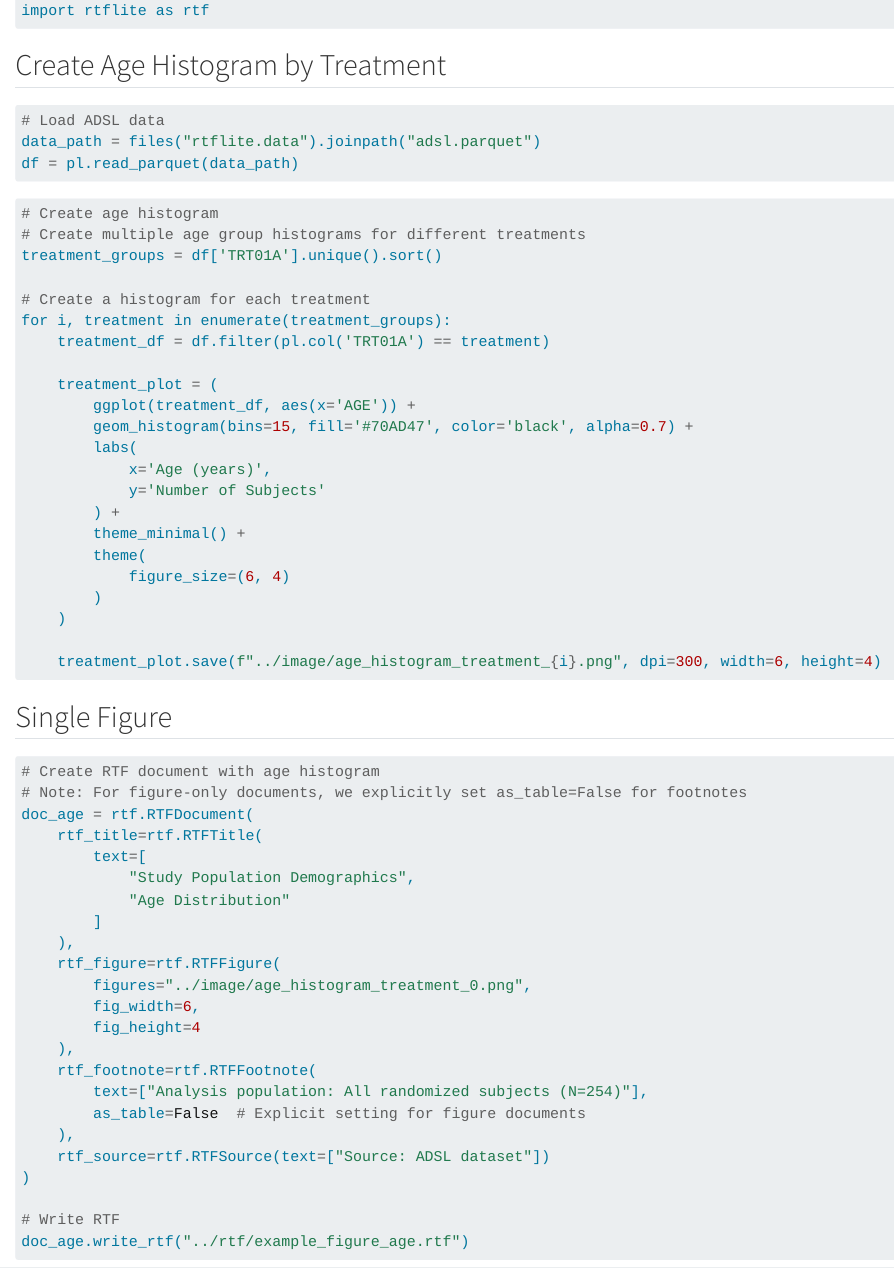
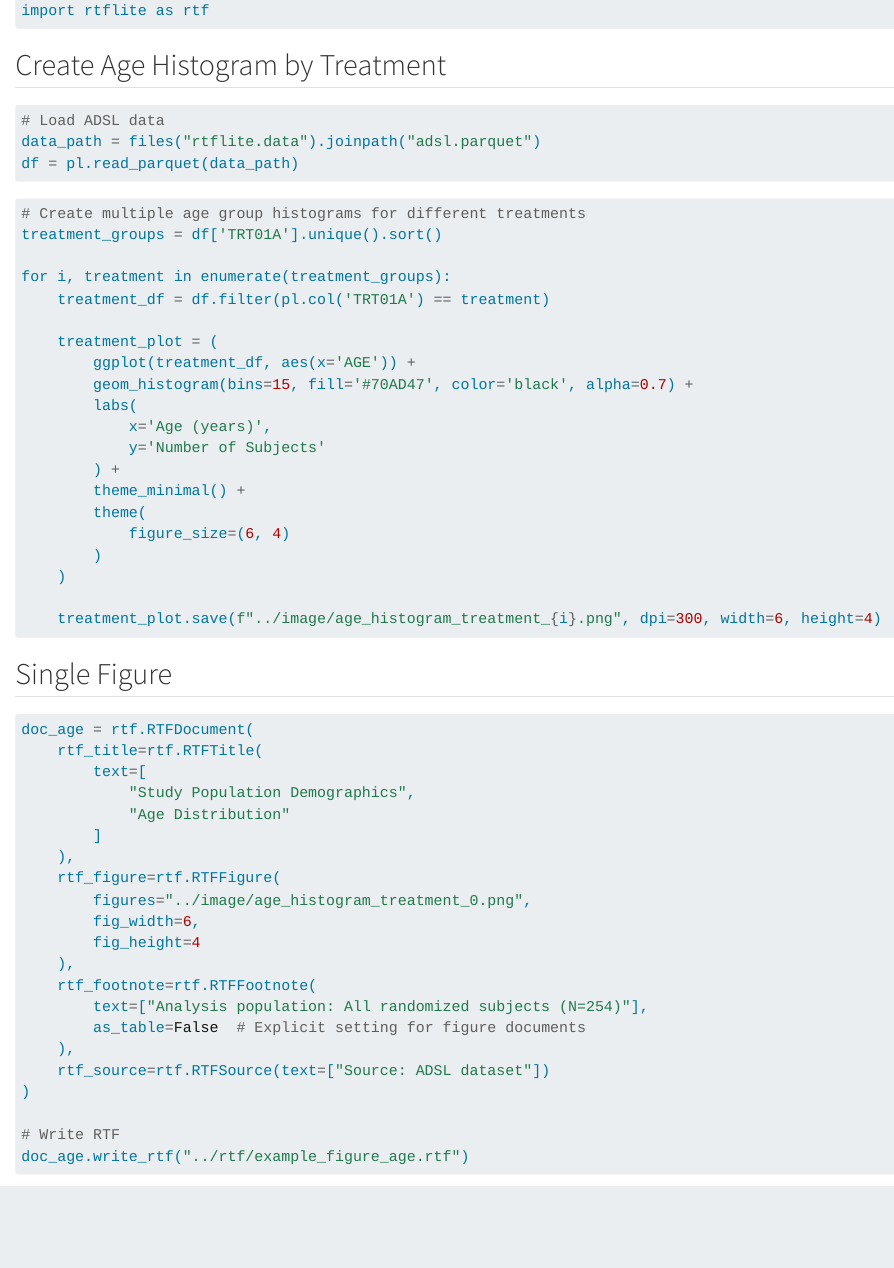
Before and after one commit to pharmaverse/rtflite, a Quarto document (docs/articles/quarto/example-figure.qmd): the page in a window 1100 px wide, from 300 px down. Rendered offline with R 4.5, knitr and Pandoc in place of Quarto, with nearby package versions; drawn as R Markdown's standard HTML page in place of the format the file asks for.

Commit message:
update example-figure_age

````diff
--- a/docs/articles/quarto/example-figure.qmd
+++ b/docs/articles/quarto/example-figure.qmd
@@ -28,11 +28,9 @@ df = pl.read_parquet(data_path)
 ```
 
 ```{python}
-# Create age histogram
 # Create multiple age group histograms for different treatments
 treatment_groups = df['TRT01A'].unique().sort()
 
-# Create a histogram for each treatment
 for i, treatment in enumerate(treatment_groups):
     treatment_df = df.filter(pl.col('TRT01A') == treatment)
 
@@ -55,8 +53,6 @@ for i, treatment in enumerate(treatment_groups):
 ## Single Figure
 
 ```{python}
-# Create RTF document with age histogram
-# Note: For figure-only documents, we explicitly set as_table=False for footnotes
 doc_age = rtf.RTFDocument(
     rtf_title=rtf.RTFTitle(
         text=[
````
Also changed, not shown: 3 other files.
